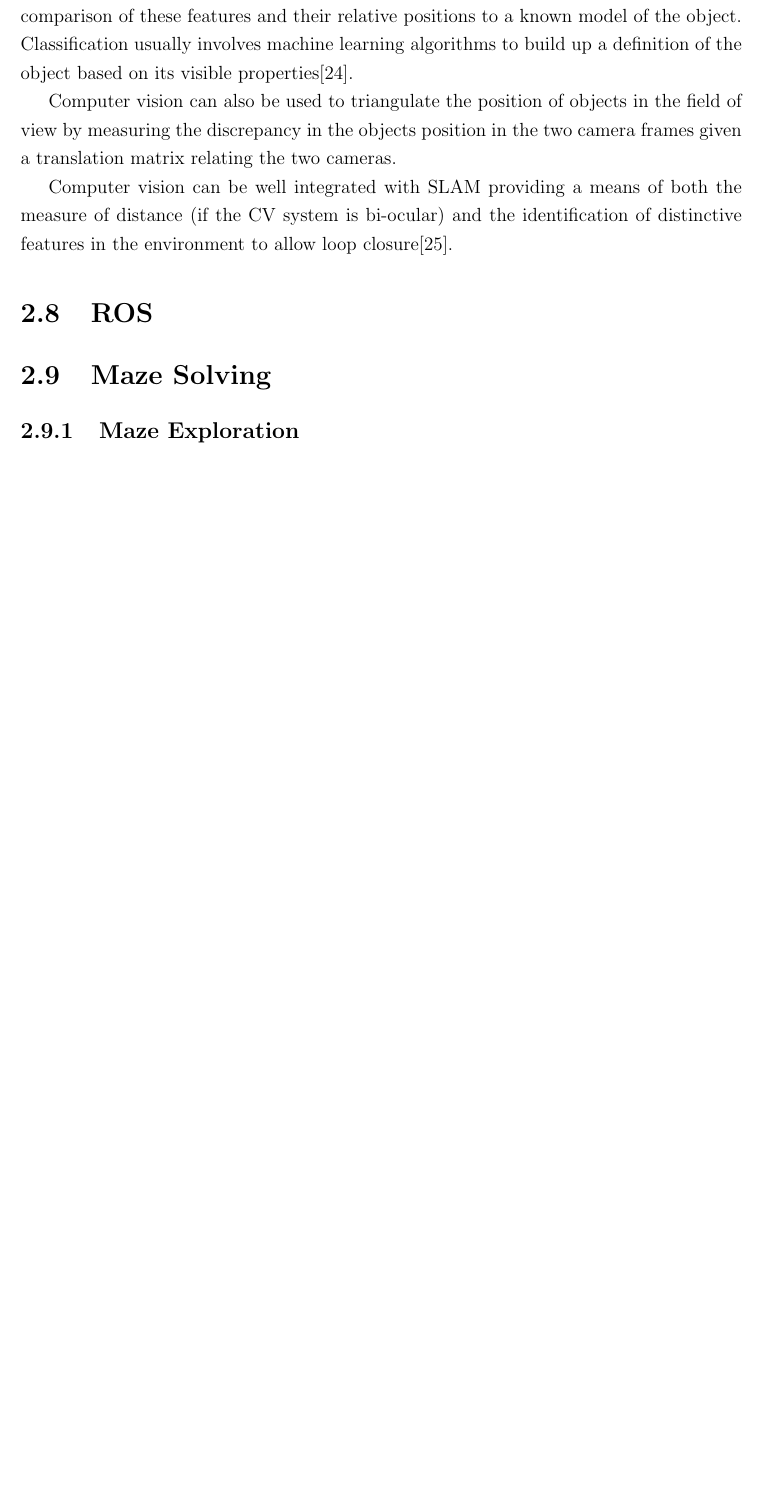
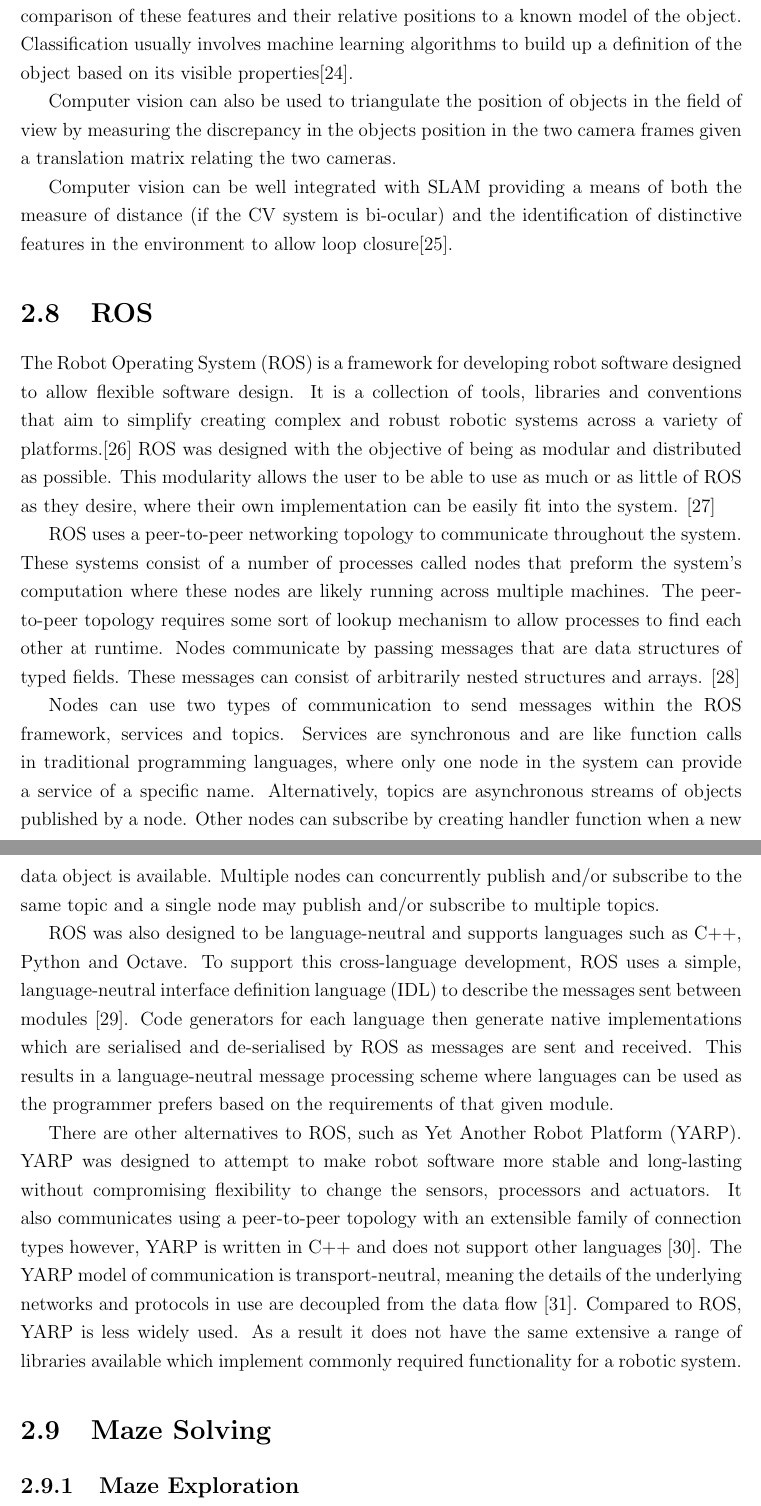
Before and after one commit to rddunphy/CRUES, a LaTeX thesis (docs/final/report.tex, which reads docs/final/chapters/02_background.tex): part of page 18 of 40 before the commit and two parts of pages 18 and 19 of 41 after it, the two joined at a grey line, cut so that both start at the same text, the shorter picture padded with empty space. Compiled offline with pdfLaTeX.

Commit message:
Wrote the ROS background section with added references

```diff
--- a/docs/final/chapters/02_background.tex
+++ b/docs/final/chapters/02_background.tex
@@ -204,6 +204,54 @@ of distance (if the CV system is bi-ocular) and the identification of distinctiv
 features in the environment to allow loop closure\cite{CVho2006loop}.
 
 \section{ROS}\label{litreview/ROS}
+The Robot Operating System (ROS) is a framework for developing robot
+software designed to allow flexible software design. It is a collection of tools,
+libraries and conventions that aim to simplify creating complex and
+robust robotic systems across a variety of platforms.\cite{aboutROS}
+ROS was designed with the objective of being as modular and distributed
+as possible. This modularity allows the user to be able to use as much or
+as little of ROS as they desire, where their own implementation can be
+easily fit into the system. \cite{rosForMe}
+
+ROS uses a peer-to-peer networking topology to communicate throughout
+the system. These systems consist of a number of processes called nodes
+that preform the system's computation where these nodes are likely
+running across multiple machines. The peer-to-peer  topology requires
+some sort of lookup mechanism to allow processes to find each other at
+runtime. Nodes communicate by passing messages that are data structures
+of typed fields. These messages can consist of arbitrarily nested
+structures and arrays. \cite{crick2017rosbridge}
+
+Nodes can use two types of communication to send messages within the ROS
+framework, services and topics. Services are synchronous and are like function
+calls in traditional programming languages, where only one node in the
+system can provide a service of a specific name. Alternatively, topics are
+asynchronous streams of objects published by a node. Other nodes can
+subscribe by creating  handler function when a new data object is available.
+Multiple nodes can concurrently publish and/or subscribe to the same topic and
+a single node may publish and/or subscribe to multiple topics.
+
+ROS was also designed to be language-neutral and supports languages
+such as C++, Python and Octave. To support this cross-language
+development, ROS uses a simple, language-neutral interface definition
+language (IDL) to describe the messages sent between modules
+\cite{quigley2009ros}. Code generators for each language then generate
+native implementations which are serialised and de-serialised by ROS
+as messages are sent and received. This results in a language-neutral
+message processing scheme where languages can be used as the programmer
+prefers based on the requirements of that given module.
+
+There are other alternatives to ROS, such as Yet Another Robot Platform
+(YARP). YARP was designed to attempt to make robot software more stable
+and long-lasting without compromising flexibility to change the sensors,
+processors and actuators. It also communicates using a peer-to-peer
+topology with an extensible family of connection types however, YARP is
+written in C++ and does not support other languages \cite{aboutYARP}.
+The YARP model of communication is transport-neutral, meaning the details
+of the underlying networks and protocols in use are decoupled from the
+data flow \cite{exactlyIsYARP}. Compared to ROS, YARP is less widely used.
+As a result it does not have the same extensive a range of libraries available
+which implement commonly required functionality for a robotic system.
 
 \section{Maze Solving}\label{litreview/maze}
 \subsection{Maze Exploration}\label{litreview/maze/exploration}
```
Also changed, not shown: docs/final/references.bib (+60 -9 lines).
